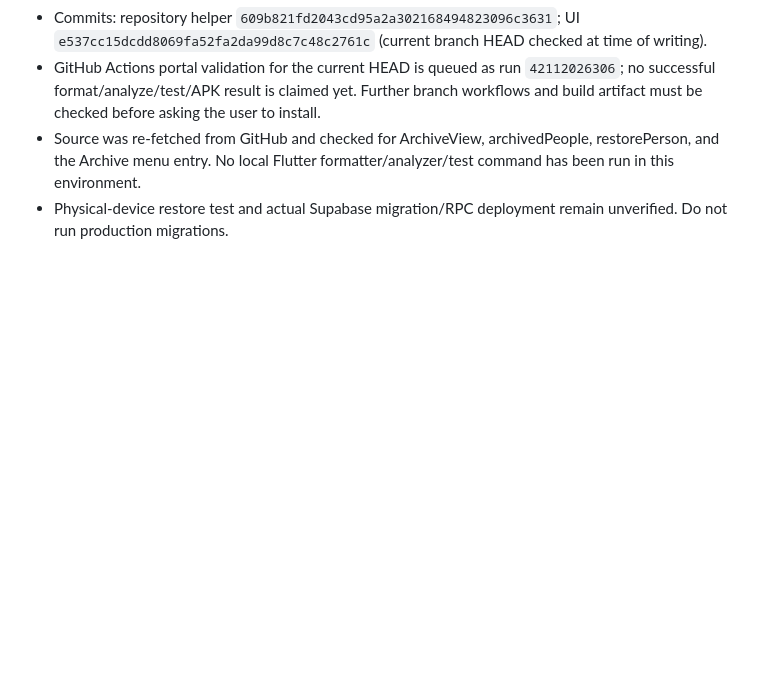
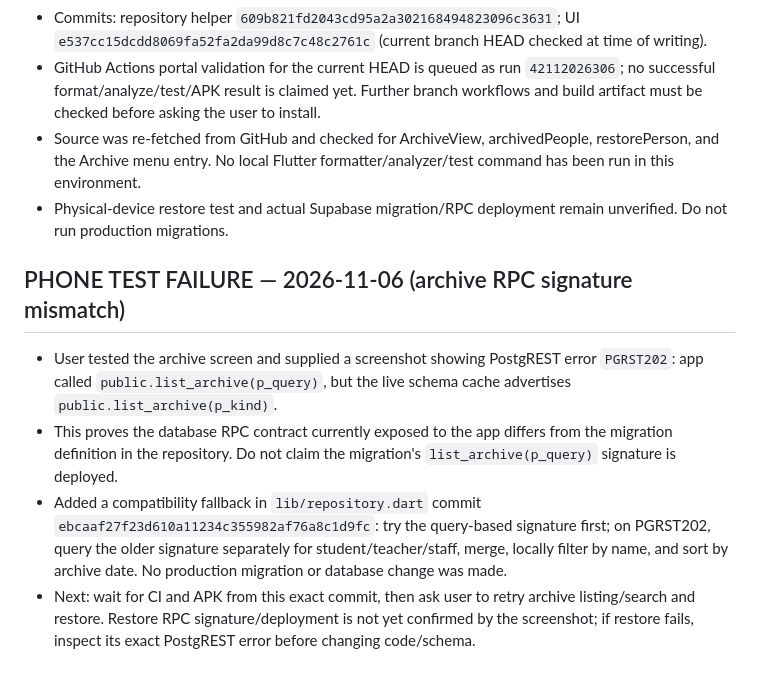
Before and after one commit to laminahmed12/school-mobile-app, a Markdown page: PROJECT_CONTEXT.md, the part around the change. Drawn GitHub-style; blank space fills up the shorter version.

Commit message:
Record archive RPC signature mismatch and compatibility fix

```diff
--- a/PROJECT_CONTEXT.md
+++ b/PROJECT_CONTEXT.md
@@ -984,3 +984,11 @@ Use these as standing execution instructions for future sessions:
 - GitHub Actions portal validation for the current HEAD is queued as run `42112026306`; no successful format/analyze/test/APK result is claimed yet. Further branch workflows and build artifact must be checked before asking the user to install.
 - Source was re-fetched from GitHub and checked for ArchiveView, archivedPeople, restorePerson, and the Archive menu entry. No local Flutter formatter/analyzer/test command has been run in this environment.
 - Physical-device restore test and actual Supabase migration/RPC deployment remain unverified. Do not run production migrations.
+
+
+## PHONE TEST FAILURE — 2026-11-06 (archive RPC signature mismatch)
+
+- User tested the archive screen and supplied a screenshot showing PostgREST error `PGRST202`: app called `public.list_archive(p_query)`, but the live schema cache advertises `public.list_archive(p_kind)`.
+- This proves the database RPC contract currently exposed to the app differs from the migration definition in the repository. Do not claim the migration's `list_archive(p_query)` signature is deployed.
+- Added a compatibility fallback in `lib/repository.dart` commit `ebcaaf27f23d610a11234c355982af76a8c1d9fc`: try the query-based signature first; on PGRST202, query the older signature separately for student/teacher/staff, merge, locally filter by name, and sort by archive date. No production migration or database change was made.
+- Next: wait for CI and APK from this exact commit, then ask user to retry archive listing/search and restore. Restore RPC signature/deployment is not yet confirmed by the screenshot; if restore fails, inspect its exact PostgREST error before changing code/schema.
```
